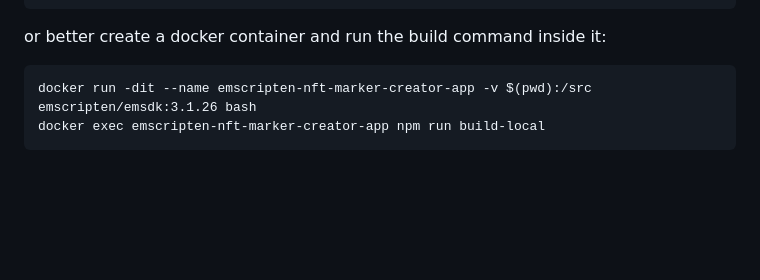
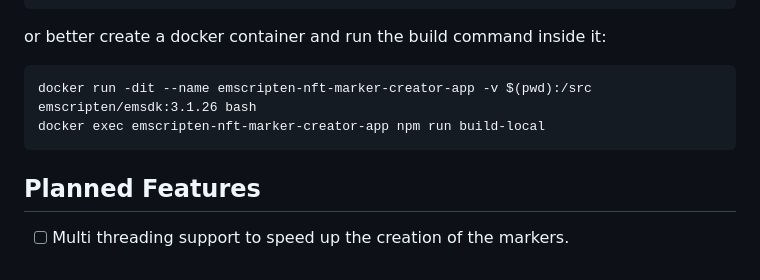
Before and after one commit to webarkit/Nft-Marker-Creator-App, a Markdown page: README.md, the part around the change. GitHub-like rendering; blank space fills up the shorter version.

Commit message:
more infos

```diff
--- a/README.md
+++ b/README.md
@@ -92,3 +92,6 @@ or better create a docker container and run the build command inside it:
 
     docker run -dit --name emscripten-nft-marker-creator-app -v $(pwd):/src emscripten/emsdk:3.1.26 bash
     docker exec emscripten-nft-marker-creator-app npm run build-local
+
+## Planned Features
+- [ ] Multi threading support to speed up the creation of the markers.
```
